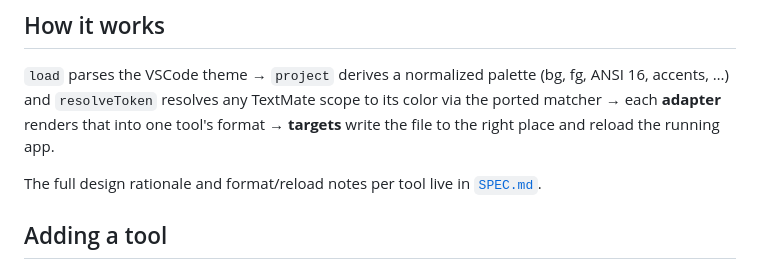
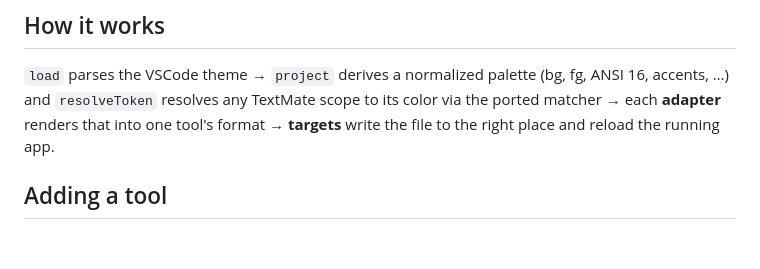
Before and after one commit to eduwass/monotheme, a Markdown page: README.md, the part around the change. GitHub-like rendering; blank space fills up the shorter version.

Commit message:
docs: remove internal SPEC.md

```diff
--- a/README.md
+++ b/README.md
@@ -96,9 +96,6 @@ ANSI 16, accents, …) and `resolveToken` resolves any TextMate scope to its col
 via the ported matcher → each **adapter** renders that into one tool's format →
 **targets** write the file to the right place and reload the running app.
 
-The full design rationale and format/reload notes per tool live in
-[`SPEC.md`](SPEC.md).
-
 ## Adding a tool
 
 Adapters are small and self-contained. See [`docs/ADAPTERS.md`](docs/ADAPTERS.md)
```
Also changed, not shown: SPEC.md (deleted, +0 -436 lines).
